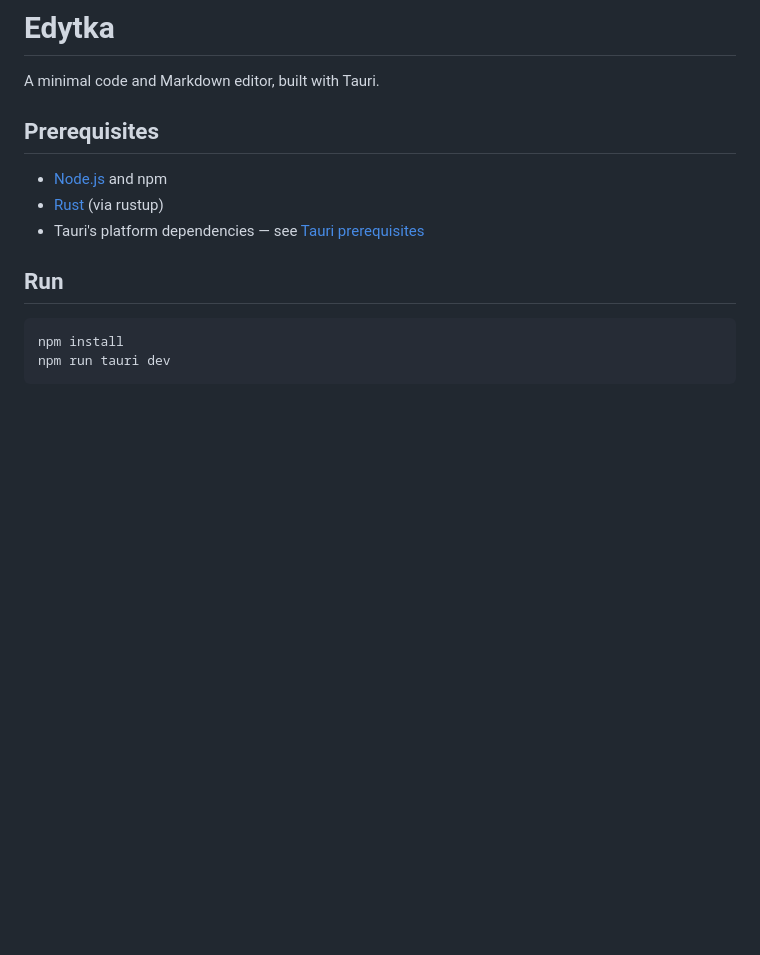
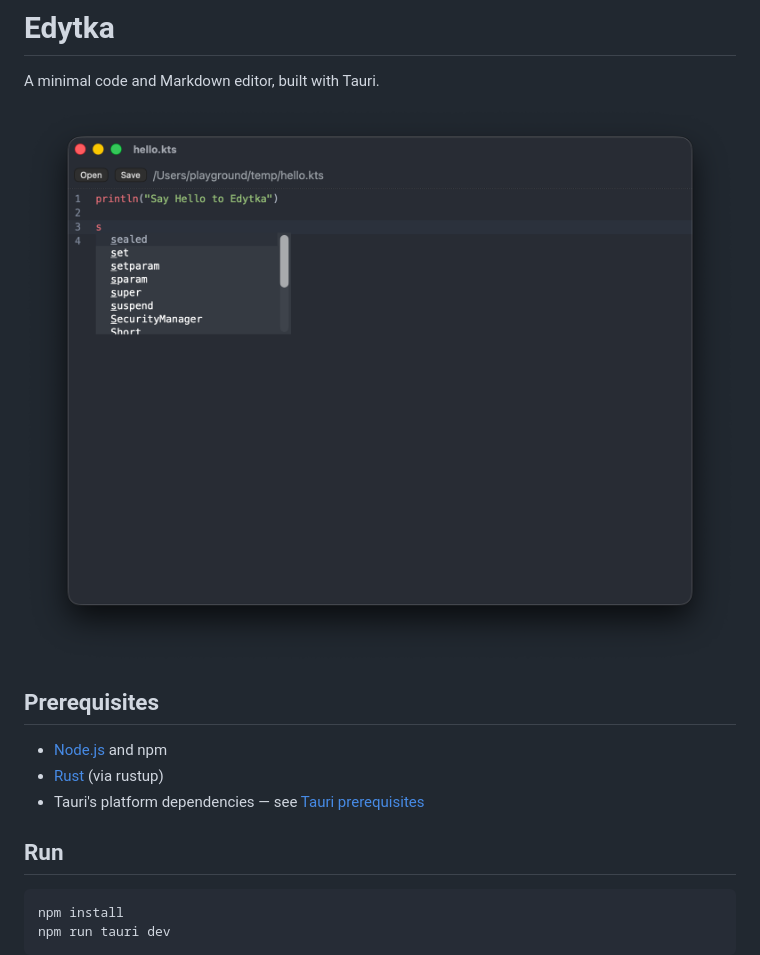
Before and after one commit to karczews/Edytka, a Markdown page: README.md, the part around the change. Drawn GitHub-style; pictures changed too: assets/edytka-sample.png (added); blank space fills up the shorter version.

Commit message:
docs: add Edytka screenshot to README

```diff
--- a/README.md
+++ b/README.md
@@ -1,6 +1,8 @@
 # Edytka
 
 A minimal code and Markdown editor, built with Tauri.
+
+![Edytka](assets/edytka-sample.png)
 
 ## Prerequisites
 
```
